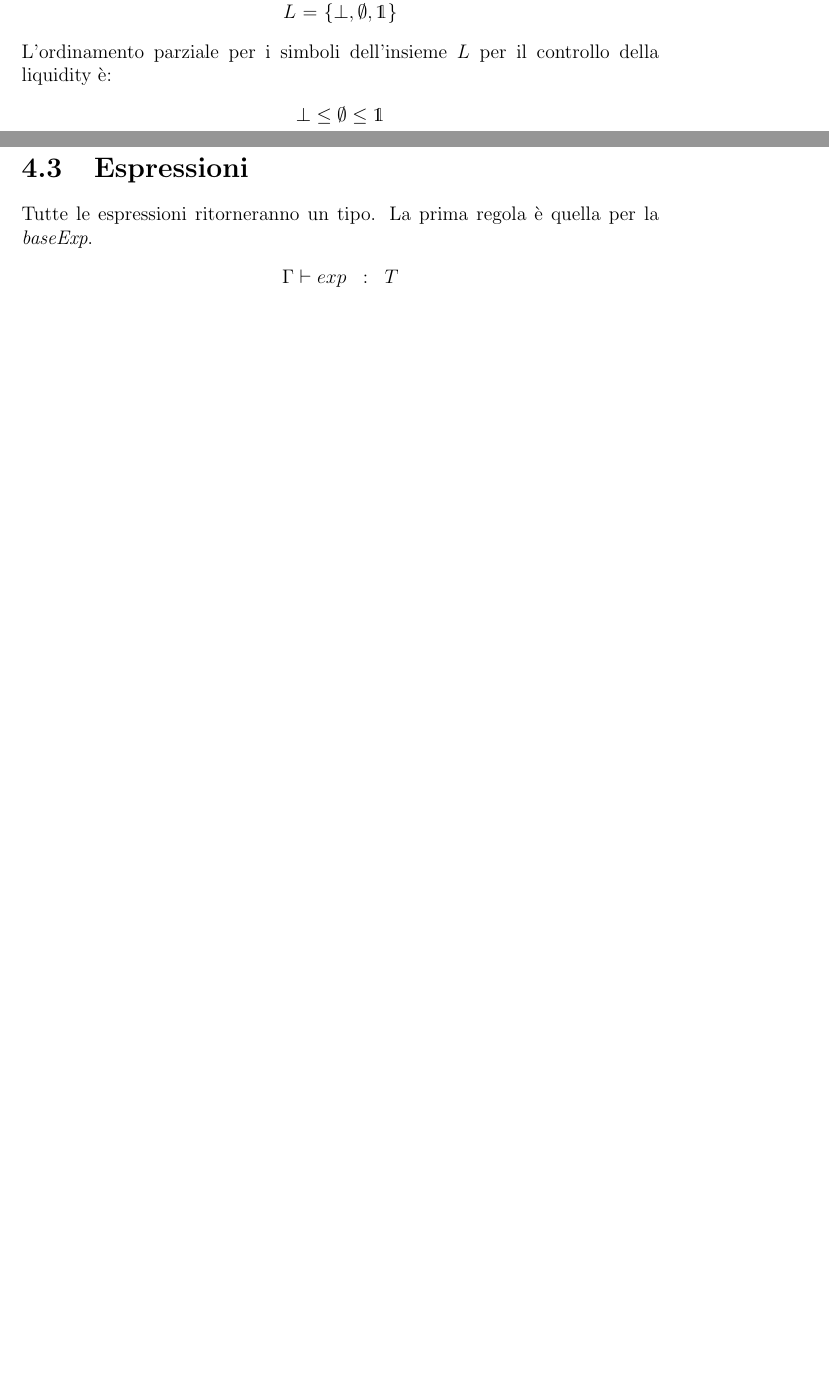
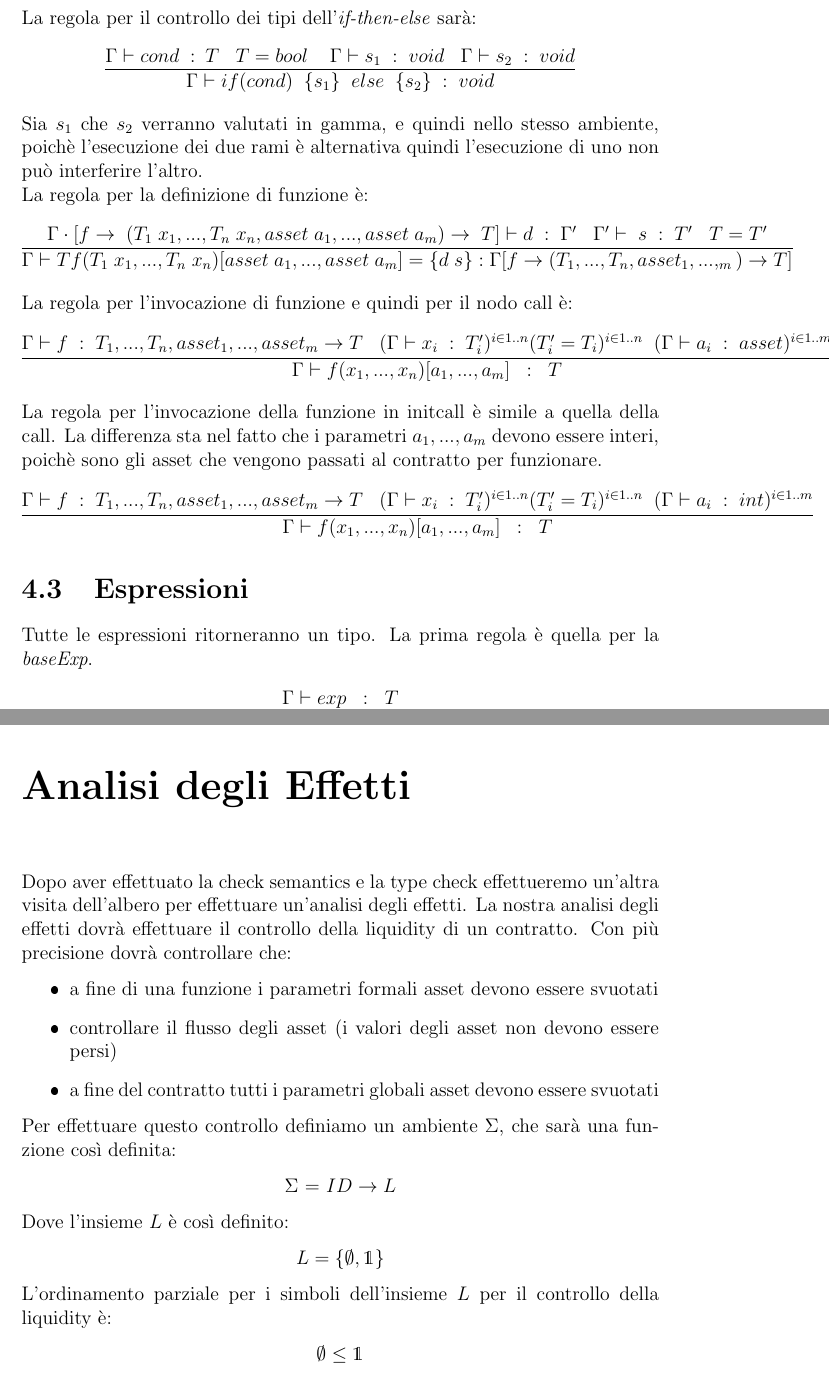
Before and after one commit to Lucajett99/AssetLan, a LaTeX document (report/Report.tex): two parts of pages 12 and 16 of 20 before the commit and two parts of pages 16 and 19 of 22 after it, joined at a grey line, cut at the place of the change, the shorter picture padded with empty space. The pictures show the PDF file report/Report.pdf that the author committed with the source.

Commit message:
update report

```diff
--- a/report/Report.tex
+++ b/report/Report.tex
@@ -223,5 +223,5 @@ Il controllo dei tipi viene effettuato tramite la funzione \emph{Type Check.} I
 \section{Regole di inferenza utilizzate}
 Il nostro ambiente, $\Gamma$, sarà una funzione così fatta:
 \begin{center}
-    $\Gamma : ID \rightarrow T \times L \times$ off
+    $\Gamma : ID \rightarrow T \times$ off
 \end{center}
@@ -291,7 +290,29 @@ La regola per la return senza espressione è un assioma:\\
 \[\infer{\Gamma \vdash \mbox{return e :} void}{}\]
 Regola per la return senza exp:\\
 \infer{\Gamma \vdash \mbox{return e :} void}{\Gamma \vdash e: T}\\
-
+%%%%% IF THEN ELSE
+La regola per il controllo dei tipi dell'\emph{if-then-else} sarà:
+\[
+    \infer{\Gamma \vdash if (cond)\;\; \{s_1\} \;\;else\;\; \{s_2\} \; : \; void}{\Gamma \vdash cond \;:\:T\;\;\; T=bool\;\;\;\; \Gamma\vdash s_1 \;:\;void\;\;\; \Gamma\vdash s_2\;: \;void}
+    \]
+Sia $s_1$ che $s_2$ verranno valutati in gamma, e quindi nello stesso ambiente, poichè l'esecuzione dei due rami è alternativa quindi l'esecuzione di uno non può interferire l'altro.\\
+%%%%%%%% DEFINIZIONE DI FUNZIONE
+La regola per la definizione di funzione è:
+\[
+    \infer{\Gamma \vdash T f(T_1\;x_1,...,T_n\;x_n)[asset\;a_1,...,asset\;a_m] = \{d\;s\}:\Gamma[f\rightarrow(T_1,...,T_n,asset_1,...,_m)\rightarrow T]}
+    {\Gamma\cdot[f\rightarrow\;(T_1\;x_1,...,T_n\;x_n,asset\;a_1,...,asset\;a_m)\rightarrow\;T] \vdash d\;:\;\Gamma' \;\;\; \Gamma'\vdash\;s\;:\; T'\;\;\; T=T' }
+    \]
+%%%%%%%%% INVOCAZIONE DI FUNZIONE
+La regola per l'invocazione di funzione e quindi per il nodo call è:
+\[
+\infer{\Gamma\vdash f(x_1,...,x_n)[a_1,...,a_m] \;\;:\;\; T}{\Gamma \vdash f\;:\;T_1,...,T_n,asset_1,...,asset_m \rightarrow T\;\;\;(\Gamma \vdash x_i\;:\; T_i')^{i\in 1..n} (T_i' = T_i)^{i\in 1..n}\;\; (\Gamma \vdash a_i\;:\;asset)^{i\in 1..m}}
+\]
+%%%%% INITCALL
+La regola per l'invocazione della funzione in initcall è simile a quella della call. La differenza sta nel fatto che i parametri $a_1,...,a_m$ devono essere interi, poichè sono gli asset che vengono passati al contratto per funzionare.
+\[
+\infer{\Gamma\vdash f(x_1,...,x_n)[a_1,...,a_m] \;\;:\;\; T}{\Gamma \vdash f\;:\;T_1,...,T_n,asset_1,...,asset_m \rightarrow T\;\;\;(\Gamma \vdash x_i\;:\; T_i')^{i\in 1..n} (T_i' = T_i)^{i\in 1..n}\;\; (\Gamma \vdash a_i\;:\;int)^{i\in 1..m}}
+\]
+%%%%
 \section{Espressioni}
 Tutte le espressioni ritorneranno un tipo. La prima regola è quella per la \emph{baseExp}.\\
 \[\infer{\Gamma \vdash (exp) \;\; : \;\; T}{\Gamma \vdash exp \;\;  : \;\; T }\]\\
@@ -321,4 +342,28 @@ Per quanto riguarda la regola per la \emph{CallExp}, rimandiamo alla regola dell
 Per quanto riguarda invece \emph{boolExp} e \emph{valExp} le due regole di inferenza sono degli assiomi e sono:
 \[ \infer{\Gamma \vdash boolean \;\; : \;\; bool}{} \]
 \[ \infer{\Gamma \vdash integer \;\; : \;\; int}{} \]
-
+\chapter{Analisi degli Effetti}
+Dopo aver effettuato la check semantics e la type check effettueremo un'altra visita dell'albero per effettuare un'analisi degli effetti. La nostra analisi degli effetti dovrà effettuare il controllo della liquidity di un contratto. Con più precisione dovrà controllare che:
+\begin{itemize}
+    \item a fine di una funzione i parametri formali asset devono essere svuotati
+    \item controllare il flusso degli asset (i valori degli asset non devono essere persi)
+    \item a fine del contratto tutti i parametri globali asset devono essere svuotati
+\end{itemize}
+Per effettuare questo controllo definiamo un ambiente $\Sigma$, che sarà una funzione così definita:
+\begin{center}
+    $\Sigma$ = $ID \rightarrow L$
+\end{center}
+Dove l'insieme $L$ è così definito:
+\begin{center}
+    $L = \{\emptyset, \mathds{1}\}$
+\end{center}
+L'ordinamento parziale per i simboli dell'insieme $L$ per il controllo della liquidity è:
+\begin{center}
+    $ \emptyset \leq  \mathds{1}$
+\end{center}
+Dove $\emptyset$ rappresenta un asset vuoto e $ \mathds{1}$ rappresenta un asset pieno.
+Definiamo ora una funzione $\oplus$ così fatta:\\
+\begin{center}
+    \begin{tabular}{|c| c| c|}
+        \hline
+        $\oplus$ & $\emptyset$ & $\mathds{1}$ \\
```
Also changed, not shown: report/Report.pdf, report/Report.tex (38 more changed lines), 8 other files.
